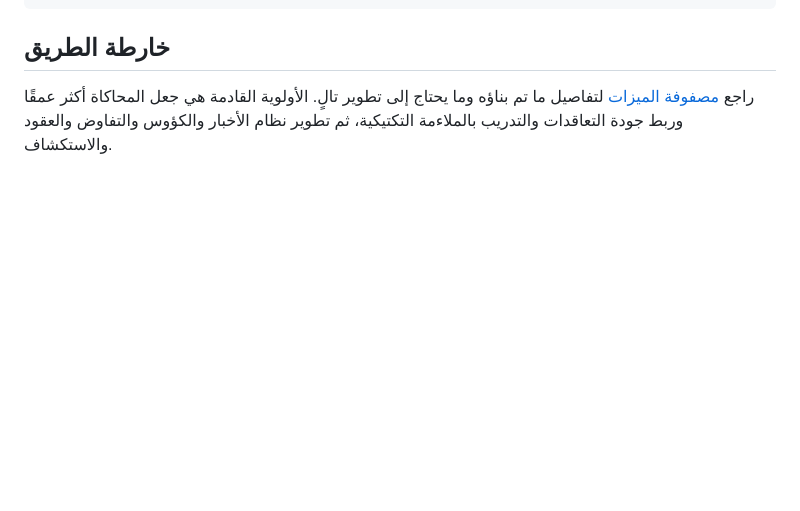
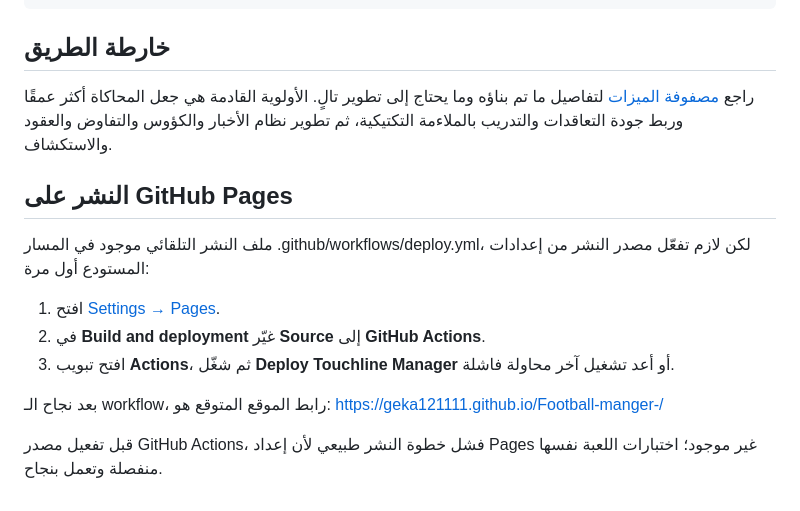
Before and after one commit to GeKa121111/Football-manger-, a Markdown page: README.md, the part around the change. Drawn GitHub-style; blank space fills up the shorter version.

Commit message:
Document one-time GitHub Pages setup

```diff
--- a/README.md
+++ b/README.md
@@ -40,3 +40,16 @@ node tests/smoke.test.cjs
 ## خارطة الطريق
 
 راجع [مصفوفة الميزات](docs/feature-matrix.md) لتفاصيل ما تم بناؤه وما يحتاج إلى تطوير تالٍ. الأولوية القادمة هي جعل المحاكاة أكثر عمقًا وربط جودة التعاقدات والتدريب بالملاءمة التكتيكية، ثم تطوير نظام الأخبار والكؤوس والتفاوض والعقود والاستكشاف.
+
+## النشر على GitHub Pages
+
+ملف النشر التلقائي موجود في المسار .github/workflows/deploy.yml، لكن لازم تفعّل مصدر النشر من إعدادات المستودع أول مرة:
+
+1. افتح [Settings → Pages](https://github.com/GeKa121111/Football-manger-/settings/pages).
+2. في **Build and deployment** غيّر **Source** إلى **GitHub Actions**.
+3. افتح تبويب **Actions**، ثم شغّل **Deploy Touchline Manager** أو أعد تشغيل آخر محاولة فاشلة.
+
+بعد نجاح الـ workflow، رابط الموقع المتوقع هو:
+[https://geka121111.github.io/Football-manger-/](https://geka121111.github.io/Football-manger-/)
+
+قبل تفعيل مصدر GitHub Actions، فشل خطوة النشر طبيعي لأن إعداد Pages غير موجود؛ اختبارات اللعبة نفسها منفصلة وتعمل بنجاح.
```
